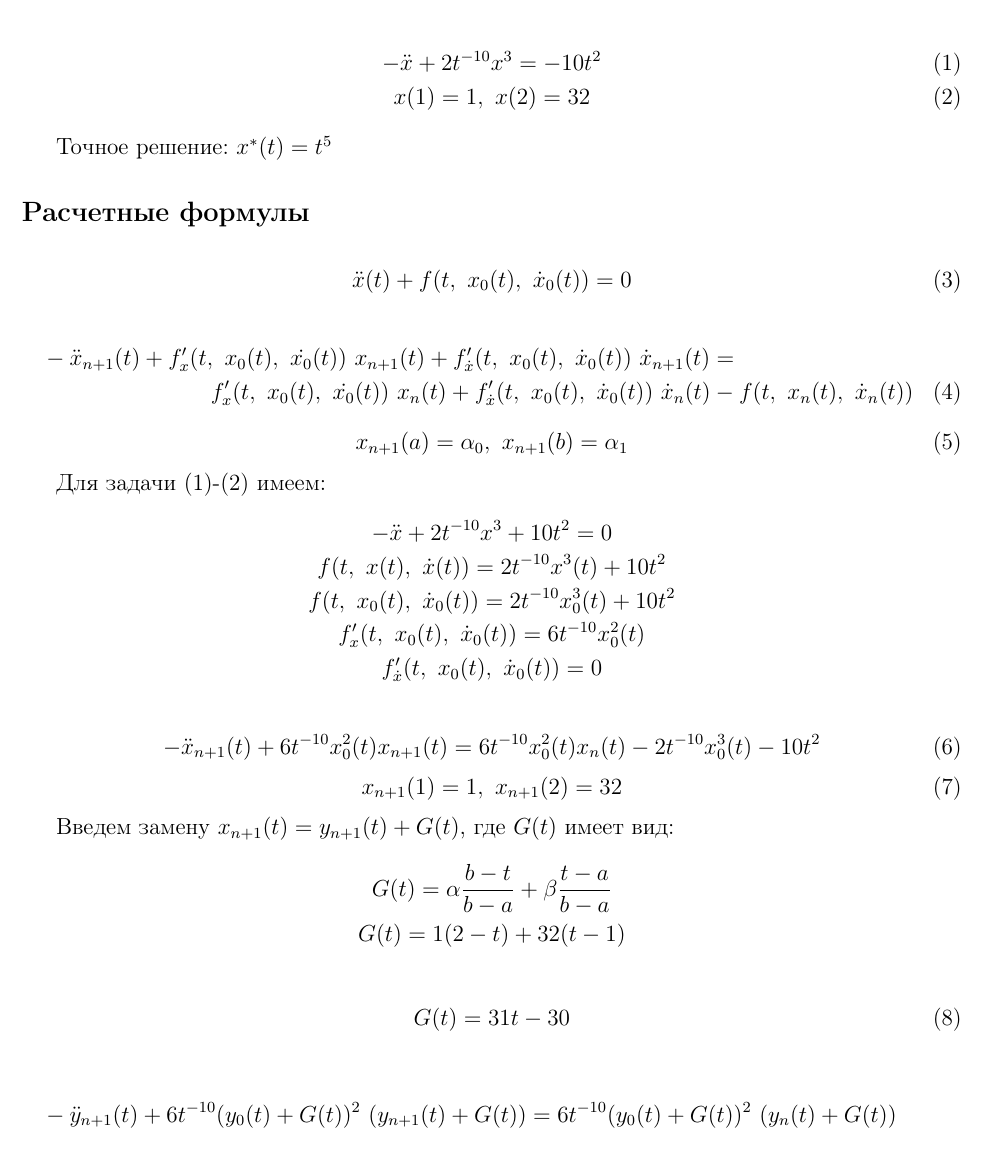
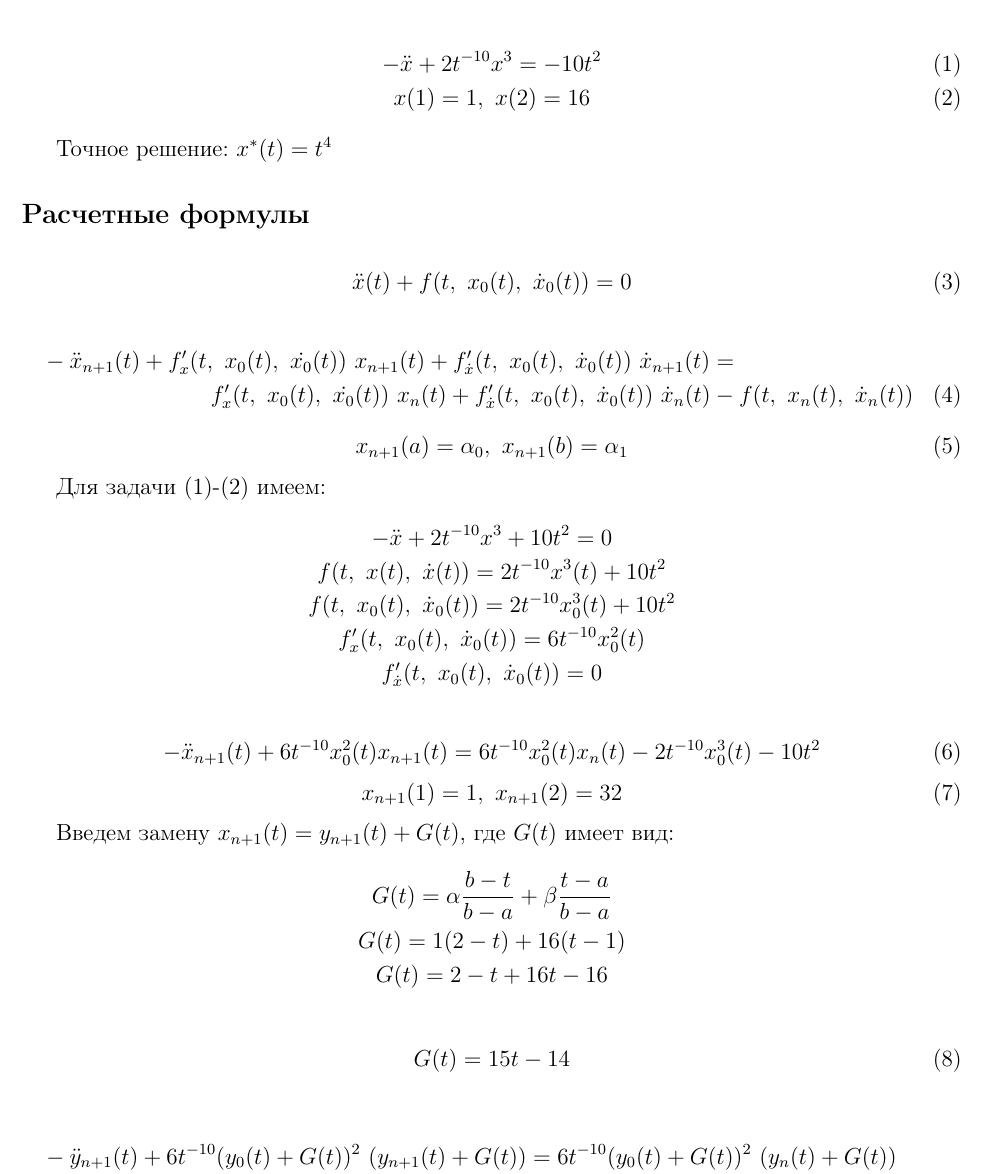
Before and after one commit to JobsDAN/ContinuousMathModels, a LaTeX document (docs.tex): part of page 1 of 2, cut so that both start at the same text. Compiled offline with pdfLaTeX.

Commit message:
Update task

```diff
--- a/docs.tex
+++ b/docs.tex
@@ -19,10 +19,10 @@
 
 \begin{gather}
 	-\ddot{x} + 2t^{-10}x^3 = -10t^2 \\
-	x(1)=1,\ x(2)=32
+	x(1)=1,\ x(2)=16
 \end{gather}
 
-Точное решение: $x^*(t) = t^5$
+Точное решение: $x^*(t) = t^4$
 
 \subsection*{Расчетные формулы}
 
@@ -62,10 +62,11 @@ x_{n+1}(1)=1,\ x_{n+1}(2)=32
 Введем замену $x_{n+1}(t) = y_{n+1}(t) + G(t)$, где $G(t)$ имеет вид:
 \begin{gather*}
 	G(t) = \alpha \frac{b-t}{b-a} + \beta \frac{t-a}{b-a} \\
-	G(t) = 1 (2-t) + 32 (t-1) \\
+	G(t) = 1 (2-t) + 16 (t-1) \\
+	G(t) = 2-t + 16t-16 \\
 \end{gather*}
 \begin{equation}
-	G(t) = 31t - 30
+	G(t) = 15t - 14
 \end{equation}
 
 \begin{multline}
```
Also changed, not shown: docs.pdf, docs.tex (2 more changed lines), 1 other file.
